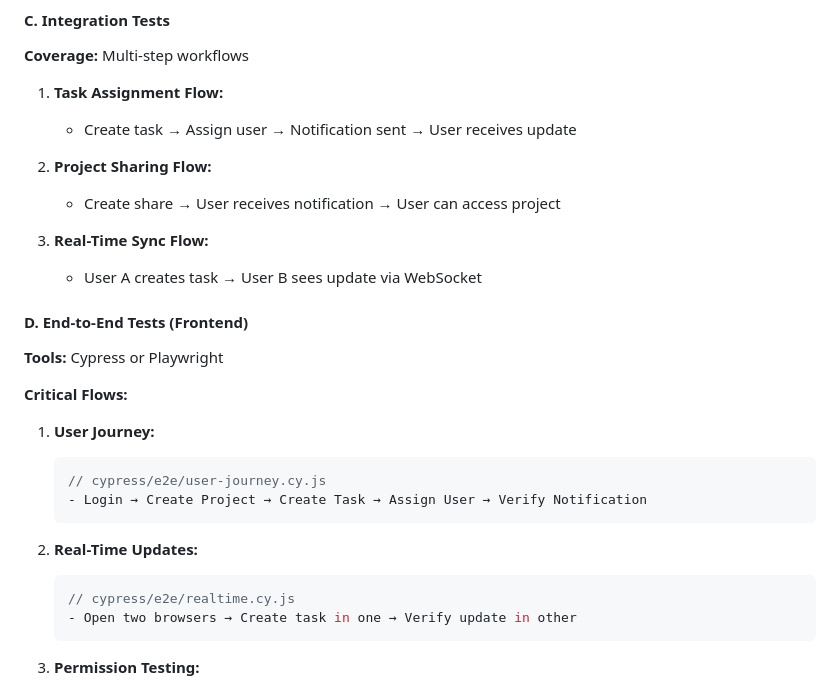
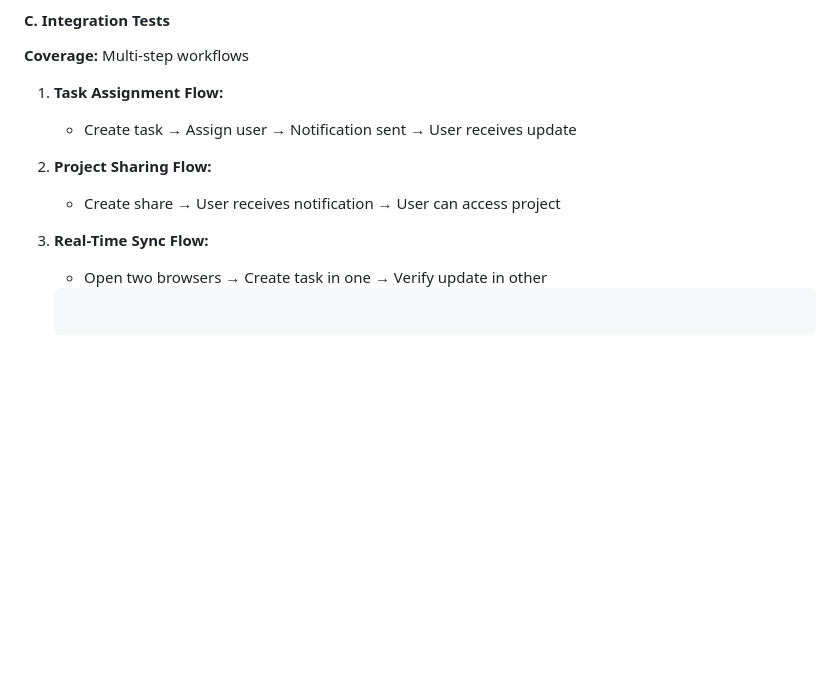
Before and after one commit to NIBRAS19/SmartOffice, a Markdown page: README.md, the part around the change. Drawn GitHub-style; blank space fills up the shorter version.

Commit message:
Update README by removing test sections
Removed sections on End-to-End Tests and updated Real-Time Sync Flow.

````diff
--- a/README.md
+++ b/README.md
@@ -1392,23 +1392,6 @@ class TaskTest extends TestCase
    - Create share → User receives notification → User can access project
 
 3. **Real-Time Sync Flow:**
-   - User A creates task → User B sees update via WebSocket
-
-#### **D. End-to-End Tests (Frontend)**
-
-**Tools:** Cypress or Playwright
-
-**Critical Flows:**
-
-1. **User Journey:**
-   ```javascript
-   // cypress/e2e/user-journey.cy.js
-   - Login → Create Project → Create Task → Assign User → Verify Notification
-   ```
-
-2. **Real-Time Updates:**
-   ```javascript
-   // cypress/e2e/realtime.cy.js
    - Open two browsers → Create task in one → Verify update in other
    ```
 
````
